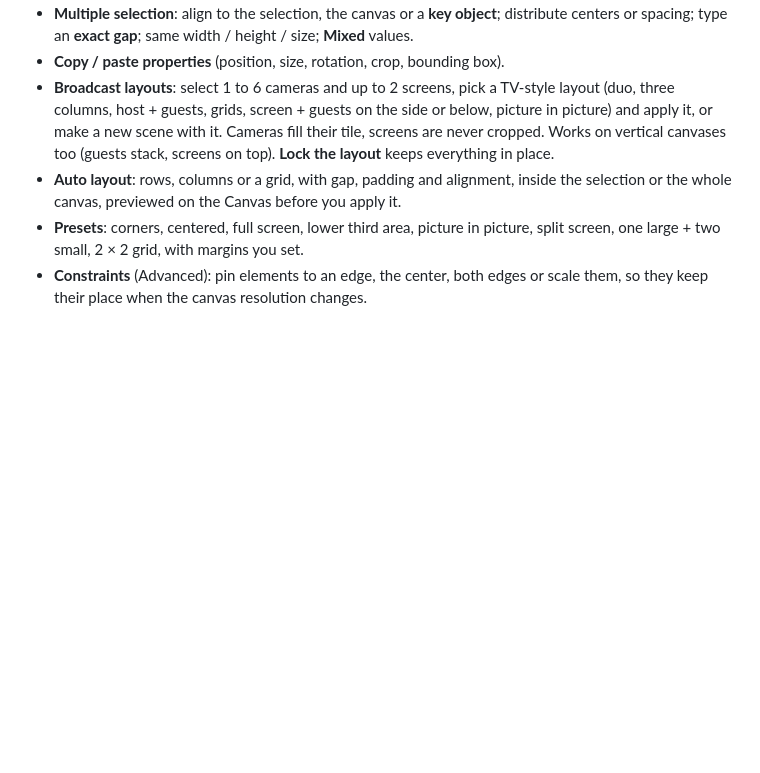
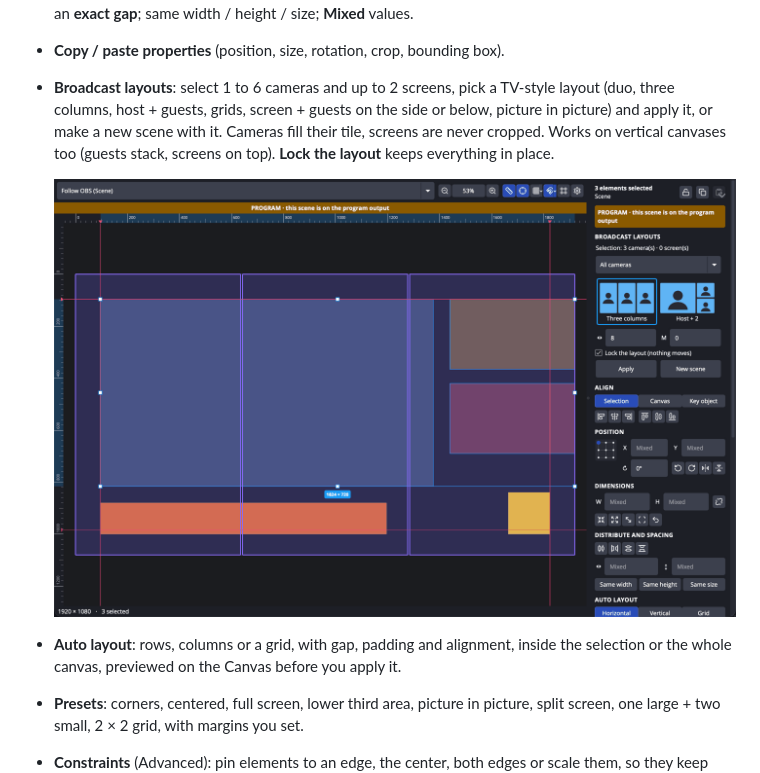
Before and after one commit to TheOnAirCompany/obs-layouts, a Markdown page: README.md, the part around the change. Drawn GitHub-style; pictures changed too: docs/images/broadcast-layouts.png (added); blank space fills up the shorter version.

Commit message:
Docs: broadcast layouts in the UX specification and the README

```diff
--- a/README.md
+++ b/README.md
@@ -27,6 +27,9 @@ The right panel of the Layouts window. It always shows the selection of the edit
 - **Multiple selection**: align to the selection, the canvas or a **key object**; distribute centers or spacing; type an **exact gap**; same width / height / size; **Mixed** values.
 - **Copy / paste properties** (position, size, rotation, crop, bounding box).
 - **Broadcast layouts**: select 1 to 6 cameras and up to 2 screens, pick a TV-style layout (duo, three columns, host + guests, grids, screen + guests on the side or below, picture in picture) and apply it, or make a new scene with it. Cameras fill their tile, screens are never cropped. Works on vertical canvases too (guests stack, screens on top). **Lock the layout** keeps everything in place.
+
+  ![Broadcast layouts in the Inspector, three columns previewed on the Canvas](docs/images/broadcast-layouts.png)
+
 - **Auto layout**: rows, columns or a grid, with gap, padding and alignment, inside the selection or the whole canvas, previewed on the Canvas before you apply it.
 - **Presets**: corners, centered, full screen, lower third area, picture in picture, split screen, one large + two small, 2 × 2 grid, with margins you set.
 - **Constraints** (Advanced): pin elements to an edge, the center, both edges or scale them, so they keep their place when the canvas resolution changes.
```
Also changed, not shown: docs/UX-SPECIFICATION.md (+32 -2 lines), 1 other file.
